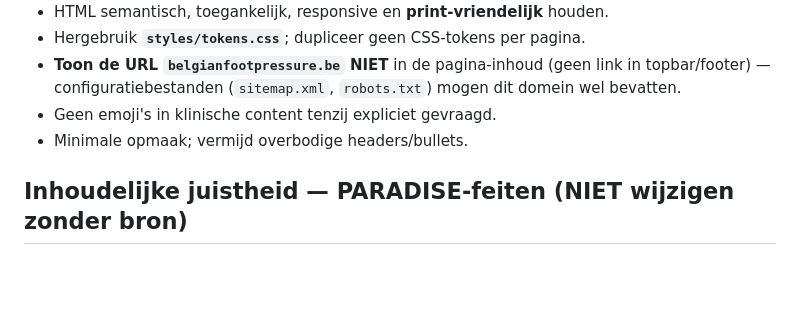
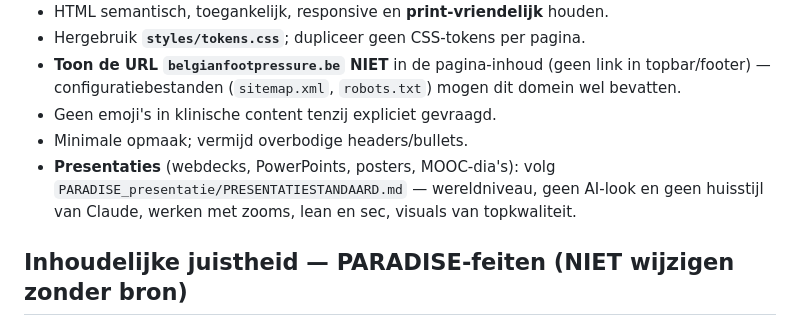
Before and after one commit to Dellfs/paradise-project, a Markdown page: CLAUDE.md, the part around the change. GitHub-like rendering; blank space fills up the shorter version.

Commit message:
Presentatiestandaard: wereldniveau, geen AI- of Claude-look, zooms, lean, topvisuals
Co-Authored-By: Claude Opus 5.5 <noreply@anthropic.com>

```diff
--- a/CLAUDE.md
+++ b/CLAUDE.md
@@ -43,6 +43,8 @@
   configuratiebestanden (`sitemap.xml`, `robots.txt`) mogen dit domein wel bevatten.
 - Geen emoji's in klinische content tenzij expliciet gevraagd.
 - Minimale opmaak; vermijd overbodige headers/bullets.
+- **Presentaties** (webdecks, PowerPoints, posters, MOOC-dia's): volg `PARADISE_presentatie/PRESENTATIESTANDAARD.md` —
+  wereldniveau, geen AI-look en geen huisstijl van Claude, werken met zooms, lean en sec, visuals van topkwaliteit.
 
 ## Inhoudelijke juistheid — PARADISE-feiten (NIET wijzigen zonder bron)
 
```
Also changed, not shown: PARADISE_presentatie/PRESENTATIESTANDAARD.md (added, +60 -0 lines).
